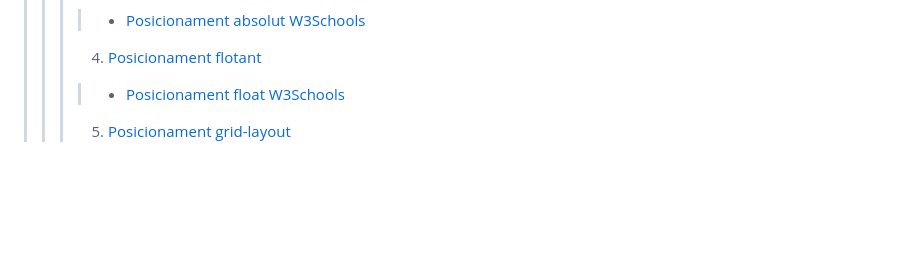
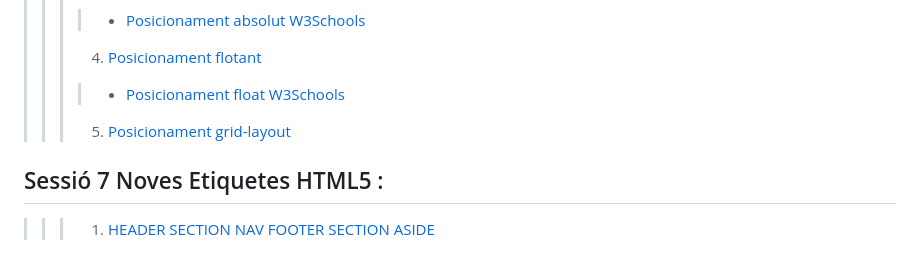
Before and after one commit to mikibardaji/M08UF5, a Markdown page: README.md, the part around the change. GitHub-like rendering; blank space fills up the shorter version.

```diff
--- a/README.md
+++ b/README.md
@@ -72,3 +72,6 @@ Guió de tots els aspectes que hem explicat a classe.
 > > > 4. [Posicionament flotant](https://uniwebsidad.com/libros/css/capitulo-5/posicionamiento-flotante)
 > > > > * [Posicionament float W3Schools](https://www.w3schools.com/css/css_float.asp)
 > > > 5. [Posicionament grid-layout](https://www.w3schools.com/css/css_grid.asp)
+
+## Sessió 7 Noves Etiquetes HTML5 :
+> > > 1. [HEADER SECTION NAV FOOTER SECTION ASIDE](https://desarrolloweb.com/articulos/nuevas-etiquetas-html5.html)
```
